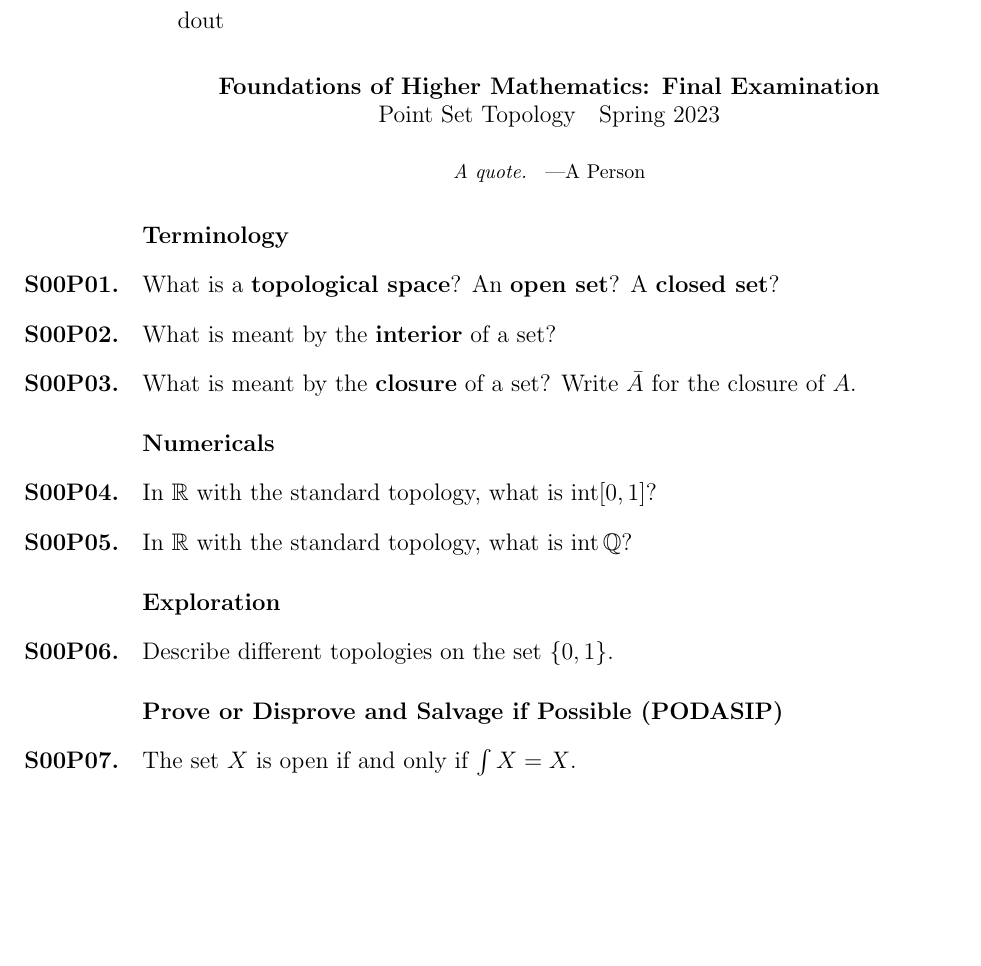
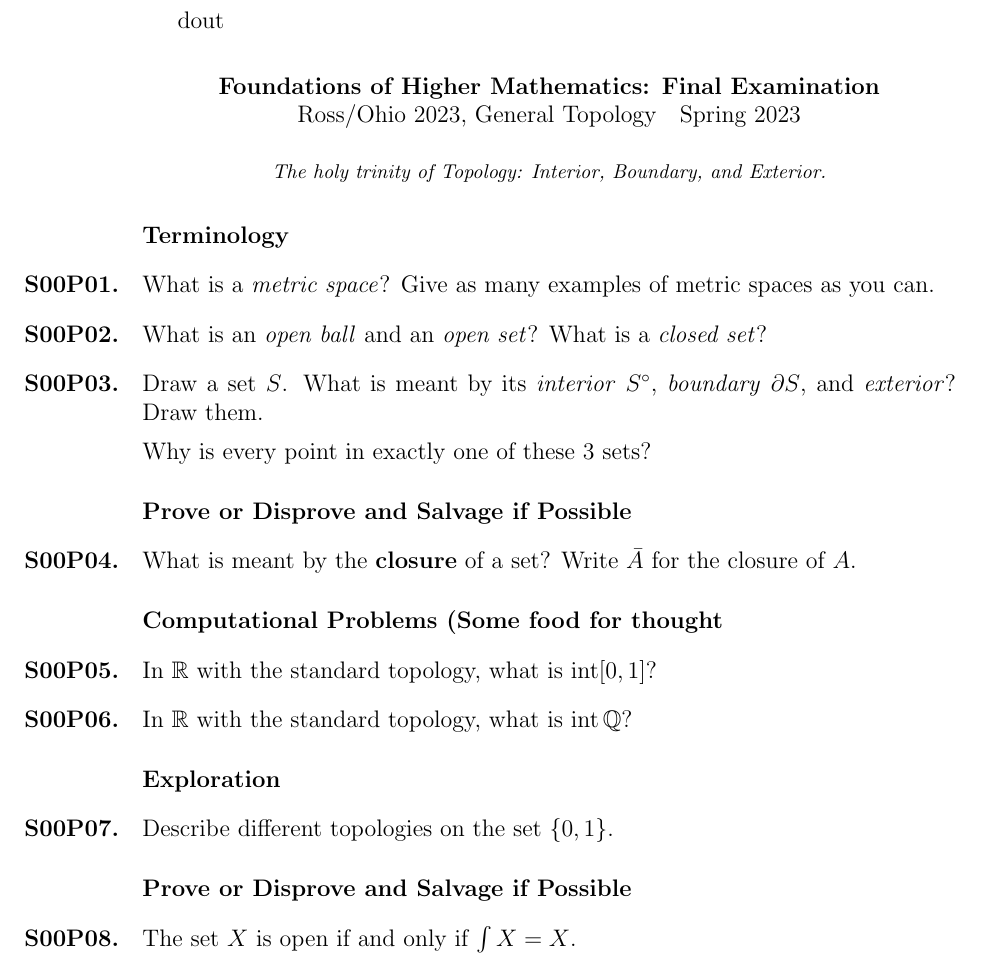
Before and after one commit to 12AbBa/PSPS, a LaTeX problem sheet (set01.tex): part of the page, cut so that both start at the same text, the shorter picture padded with empty space. Compiled offline with pdfLaTeX.

Commit message:
Update set01.tex

```diff
--- a/set01.tex
+++ b/set01.tex
@@ -1,5 +1,5 @@
 \documentclass{homework}
-\course{Point Set Topology}
+\course{Ross/Ohio 2023, General Topology}
 \author{Names of Contributors}
 \input{preamble}
 
@@ -7,25 +7,33 @@
 \maketitle
 
 \begin{inspiration}
-  A quote. \byline{A Person}
+  The holy trinity of Topology: Interior, Boundary, and Exterior.
 \end{inspiration}
 
 \section{Terminology}
 
 \begin{problem}
-  What is a \textbf{topological space}?  An \textbf{open set}?  A \textbf{closed set}?
-  \label{topological-space}
+  What is a \textit{metric space}? Give as many examples of metric spaces as you can.
+  \label{metric-space}
 \end{problem}
 
 \begin{problem}
-  What is meant by the \textbf{interior} of a set?
+  What is an \textit{open ball} and an \textit{open set}? What is a \textit{closed set}?
 \end{problem}
+
+\begin{problem}
+  Draw a set $S$. What is meant by its \textit{interior} $S^\circ$, \textit{boundary} $\partial S$, and \textit{exterior}? Draw them.
+
+  Why is every point in exactly one of these 3 sets?
+\end{problem}
+
+\section{Prove or Disprove and Salvage if Possible}
 
 \begin{problem}
   What is meant by the \textbf{closure} of a set?  Write $\bar{A}$ for the closure of $A$.
 \end{problem}
 
-\section{Numericals}
+\section{Computational Problems (Some food for thought}
 
 \begin{problem}
   In $\R$ with the standard topology, what is
@@ -43,7 +51,7 @@
   Describe different topologies on the set $\{ 0, 1 \}$.
 \end{problem}
 
-\section{Prove or Disprove and Salvage if Possible (PODASIP)}
+\section{Prove or Disprove and Salvage if Possible}
 
 \begin{problem}
   The set $X$ is open if and only if $\int X = X$.
```
